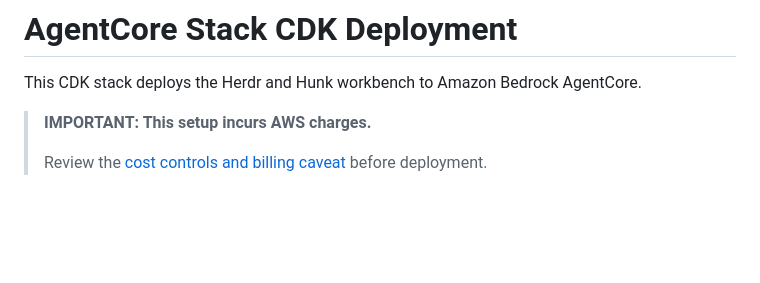
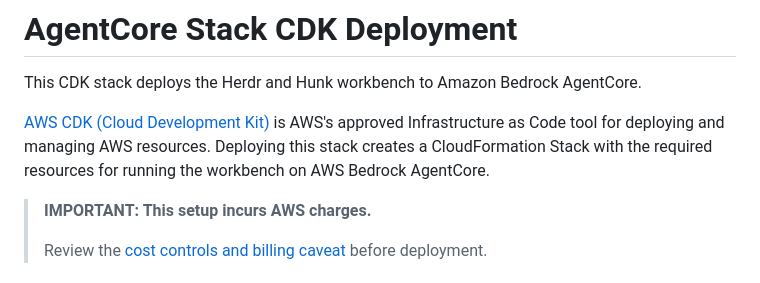
Before and after one commit to BrentGrammer/ai-coding-agent-workbench, a Markdown page: infra/aws/README.md, the part around the change. Rendered like a GitHub page; blank space fills up the shorter version.

Commit message:
note on cdk

```diff
--- a/infra/aws/README.md
+++ b/infra/aws/README.md
@@ -1,6 +1,8 @@
 # AgentCore Stack CDK Deployment
 
 This CDK stack deploys the Herdr and Hunk workbench to Amazon Bedrock AgentCore.
+
+[AWS CDK (Cloud Development Kit)](https://github.com/aws/aws-cdk) is AWS's approved Infrastructure as Code tool for deploying and managing AWS resources. Deploying this stack creates a CloudFormation Stack with the required resources for running the workbench on AWS Bedrock AgentCore.
 
 > **IMPORTANT: This setup incurs AWS charges.**
 >
```
